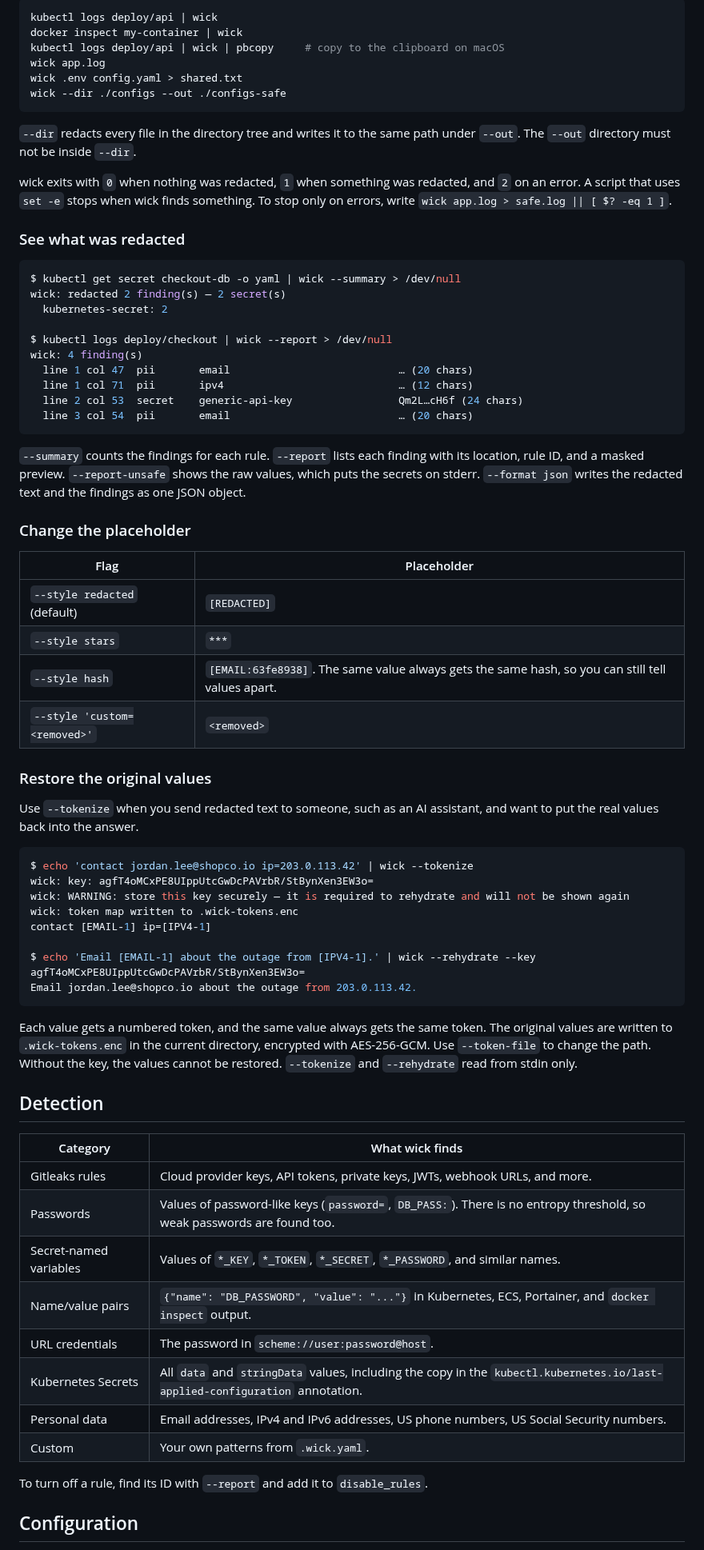
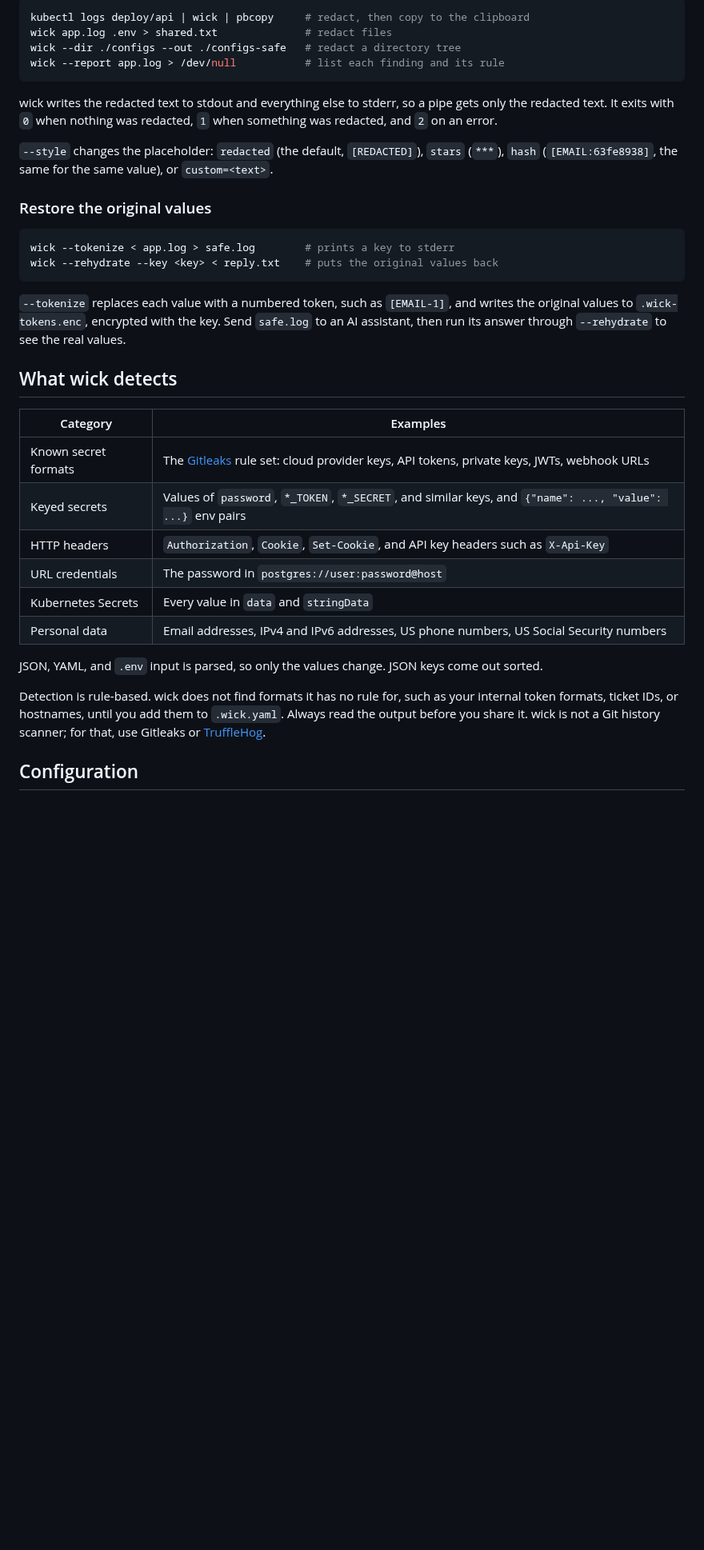
Before and after one commit to krypsis-io/wick, a Markdown page: README.md, the part around one of its changes. Shown at 80% size. Rendered like a GitHub page; blank space fills up the shorter version.

````diff
--- a/README.md
+++ b/README.md
@@ -61,73 +36,37 @@ wick reads files or stdin and writes the redacted text to stdout. Everything els
 ```bash
-kubectl logs deploy/api | wick
-docker inspect my-container | wick
-kubectl logs deploy/api | wick | pbcopy     # copy to the clipboard on macOS
-wick app.log
-wick .env config.yaml > shared.txt
-wick --dir ./configs --out ./configs-safe
+kubectl logs deploy/api | wick | pbcopy     # redact, then copy to the clipboard
+wick app.log .env > shared.txt              # redact files
+wick --dir ./configs --out ./configs-safe   # redact a directory tree
+wick --report app.log > /dev/null           # list each finding and its rule
 ```
 
-`--dir` redacts every file in the directory tree and writes it to the same path under `--out`. The `--out` directory must not be inside `--dir`.
+wick writes the redacted text to stdout and everything else to stderr, so a pipe gets only the redacted text. It exits with `0` when nothing was redacted, `1` when something was redacted, and `2` on an error.
 
-wick exits with `0` when nothing was redacted, `1` when something was redacted, and `2` on an error. A script that uses `set -e` stops when wick finds something. To stop only on errors, write `wick app.log > safe.log || [ $? -eq 1 ]`.
-
-### See what was redacted
-
-```console
-$ kubectl get secret checkout-db -o yaml | wick --summary > /dev/null
-wick: redacted 2 finding(s) — 2 secret(s)
-  kubernetes-secret: 2
-
-$ kubectl logs deploy/checkout | wick --report > /dev/null
-wick: 4 finding(s)
-  line 1 col 47  pii       email                           … (20 chars)
-  line 1 col 71  pii       ipv4                            … (12 chars)
-  line 2 col 53  secret    generic-api-key                 Qm2L…cH6f (24 chars)
-  line 3 col 54  pii       email                           … (20 chars)
-```
-
-`--summary` counts the findings for each rule. `--report` lists each finding with its location, rule ID, and a masked preview. `--report-unsafe` shows the raw values, which puts the secrets on stderr. `--format json` writes the redacted text and the findings as one JSON object.
-
-### Change the placeholder
-
-| Flag | Placeholder |
-|---|---|
-| `--style redacted` (default) | `[REDACTED]` |
-| `--style stars` | `***` |
-| `--style hash` | `[EMAIL:63fe8938]`. The same value always gets the same hash, so you can still tell values apart. |
-| `--style 'custom=<removed>'` | `<removed>` |
+`--style` changes the placeholder: `redacted` (the default, `[REDACTED]`), `stars` (`***`), `hash` (`[EMAIL:63fe8938]`, the same for the same value), or `custom=<text>`.
 
 ### Restore the original values
 
-Use `--tokenize` when you send redacted text to someone, such as an AI assistant, and want to put the real values back into the answer.
-
-```console
-$ echo 'contact jordan.lee@shopco.io ip=203.0.113.42' | wick --tokenize
-wick: key: agfT4oMCxPE8UIppUtcGwDcPAVrbR/StBynXen3EW3o=
-wick: WARNING: store this key securely — it is required to rehydrate and will not be shown again
-wick: token map written to .wick-tokens.enc
-contact [EMAIL-1] ip=[IPV4-1]
-
-$ echo 'Email [EMAIL-1] about the outage from [IPV4-1].' | wick --rehydrate --key agfT4oMCxPE8UIppUtcGwDcPAVrbR/StBynXen3EW3o=
-Email jordan.lee@shopco.io about the outage from 203.0.113.42.
+```bash
+wick --tokenize < app.log > safe.log        # prints a key to stderr
+wick --rehydrate --key <key> < reply.txt    # puts the original values back
 ```
 
-Each value gets a numbered token, and the same value always gets the same token. The original values are written to `.wick-tokens.enc` in the current directory, encrypted with AES-256-GCM. Use `--token-file` to change the path. Without the key, the values cannot be restored. `--tokenize` and `--rehydrate` read from stdin only.
+`--tokenize` replaces each value with a numbered token, such as `[EMAIL-1]`, and writes the original values to `.wick-tokens.enc`, encrypted with the key. Send `safe.log` to an AI assistant, then run its answer through `--rehydrate` to see the real values.
 
-## Detection
+## What wick detects
 
-| Category | What wick finds |
+| Category | Examples |
 |---|---|
-| Gitleaks rules | Cloud provider keys, API tokens, private keys, JWTs, webhook URLs, and more. |
-| Passwords | Values of password-like keys (`password=`, `DB_PASS:`). There is no entropy threshold, so weak passwords are found too. |
-| Secret-named variables | Values of `*_KEY`, `*_TOKEN`, `*_SECRET`, `*_PASSWORD`, and similar names. |
-| Name/value pairs | `{"name": "DB_PASSWORD", "value": "..."}` in Kubernetes, ECS, Portainer, and `docker inspect` output. |
-| URL credentials | The password in `scheme://user:password@host`. |
-| Kubernetes Secrets | All `data` and `stringData` values, including the copy in the `kubectl.kubernetes.io/last-applied-configuration` annotation. |
-| Personal data | Email addresses, IPv4 and IPv6 addresses, US phone numbers, US Social Security numbers. |
-| Custom | Your own patterns from `.wick.yaml`. |
+| Known secret formats | The [Gitleaks](https://github.com/gitleaks/gitleaks) rule set: cloud provider keys, API tokens, private keys, JWTs, webhook URLs |
+| Keyed secrets | Values of `password`, `*_TOKEN`, `*_SECRET`, and similar keys, and `{"name": ..., "value": ...}` env pairs |
+| HTTP headers | `Authorization`, `Cookie`, `Set-Cookie`, and API key headers such as `X-Api-Key` |
+| URL credentials | The password in `postgres://user:password@host` |
+| Kubernetes Secrets | Every value in `data` and `stringData` |
+| Personal data | Email addresses, IPv4 and IPv6 addresses, US phone numbers, US Social Security numbers |
 
-To turn off a rule, find its ID with `--report` and add it to `disable_rules`.
+JSON, YAML, and `.env` input is parsed, so only the values change. JSON keys come out sorted.
+
+Detection is rule-based. wick does not find formats it has no rule for, such as your internal token formats, ticket IDs, or hostnames, until you add them to `.wick.yaml`. Always read the output before you share it. wick is not a Git history scanner; for that, use Gitleaks or [TruffleHog](https://github.com/trufflesecurity/trufflehog).
 
 ## Configuration
 
````
Also changed, not shown: other parts of README.md (+17 -66 lines), assets/demo.gif, 2 other files.
